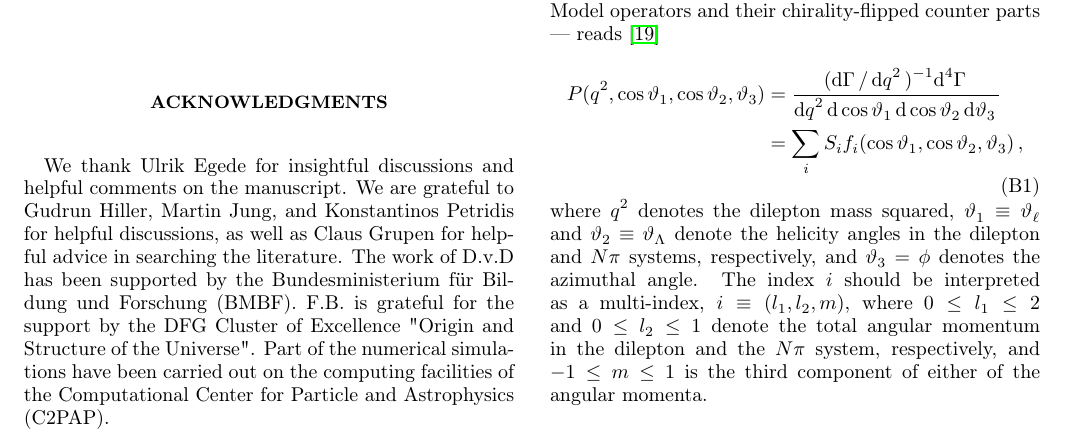
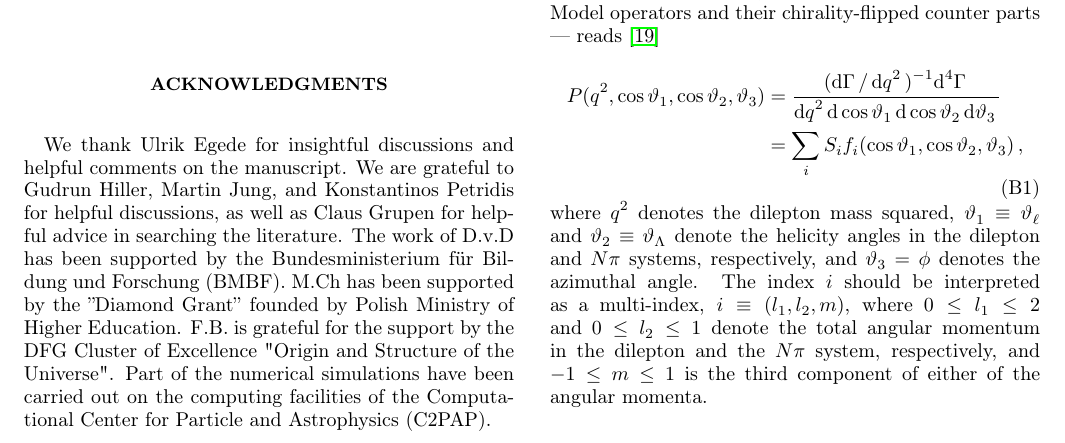
Before and after one commit to mchrzasz/momets_paper, a LaTeX paper (draft.tex): part of page 9 of 14, cut so that both start at the same text. Compiled offline with pdfLaTeX.

Commit message:
added acknowlegment

```diff
--- a/draft.tex
+++ b/draft.tex
@@ -851,10 +851,7 @@ on the manuscript. We are grateful to Gudrun Hiller, Martin Jung, and
 Konstantinos Petridis for helpful discussions, as well as Claus Grupen
 for helpful advice in searching the literature.  The work of D.v.D has
 been supported by the Bundesministerium f\"ur Bildung und Forschung
-(BMBF). F.B. is grateful for the support by the DFG Cluster of
-Excellence "Origin and Structure of the Universe". Part of the
-numerical simulations have been carried out on the computing
-facilities of the Computational Center for Particle and Astrophysics
+(BMBF). M.Ch has been supported by the ''Diamond Grant'' founded by Polish Ministry of Higher Education. F.B. is grateful for the support by the DFG Cluster of Excellence "Origin and Structure of the Universe". Part of the numerical simulations have been carried out on the computing facilities of the Computational Center for Particle and Astrophysics
 (C2PAP).
 
 \appendix
```
